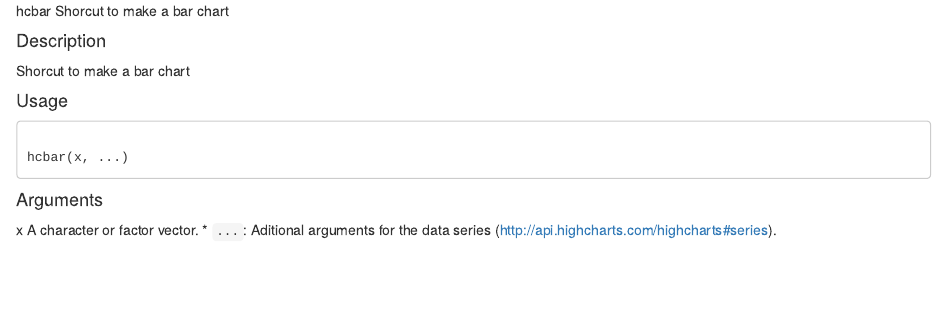
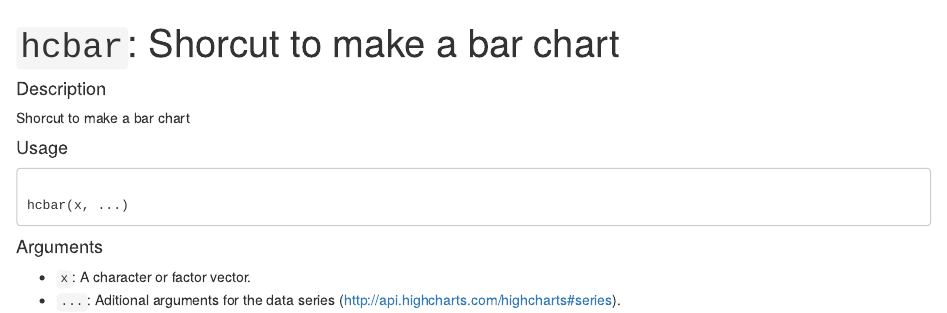
Before and after one commit to ForestryAnalytics/DataViz, an R Markdown document (HighCharter/shortcuts/hcbar.Rmd): the page in a window 1100 px wide, from its top. Rendered offline with R 4.5, knitr and Pandoc, with nearby package versions.

Commit message:
Add files via upload

````diff
--- a/HighCharter/shortcuts/hcbar.Rmd
+++ b/HighCharter/shortcuts/hcbar.Rmd
@@ -1,16 +1,28 @@
-hcbar
-Shorcut to make a bar chart
+---
+title: "``hcbar``: Shorcut to make a bar chart"
+output: html_document
+---
+
+```{r setup, include=FALSE}
+knitr::opts_chunk$set(echo = TRUE)
+library(highcharter)
+library(dplyr)
+library(magrittr)
+```
+
+
 
 #### Description
 
 Shorcut to make a bar chart
 
 ####  Usage
- <pre><code>
+<pre><code>
 hcbar(x, ...)
 </code></pre>
+
 #### Arguments
 
 
-x A character or factor vector.
-* `` ...  ``: Aditional arguments for the data series (http://api.highcharts.com/highcharts#series).
+* ``x ``: A character or factor vector.
+* `` ...``: Aditional arguments for the data series (http://api.highcharts.com/highcharts#series).
````
Also changed, not shown: HighCharter/shortcuts/hcboxplot.Rmd (+13 -2 lines), HighCharter/shortcuts/hcbar.html (added), HighCharter/shortcuts/hcboxplot.html (added).
